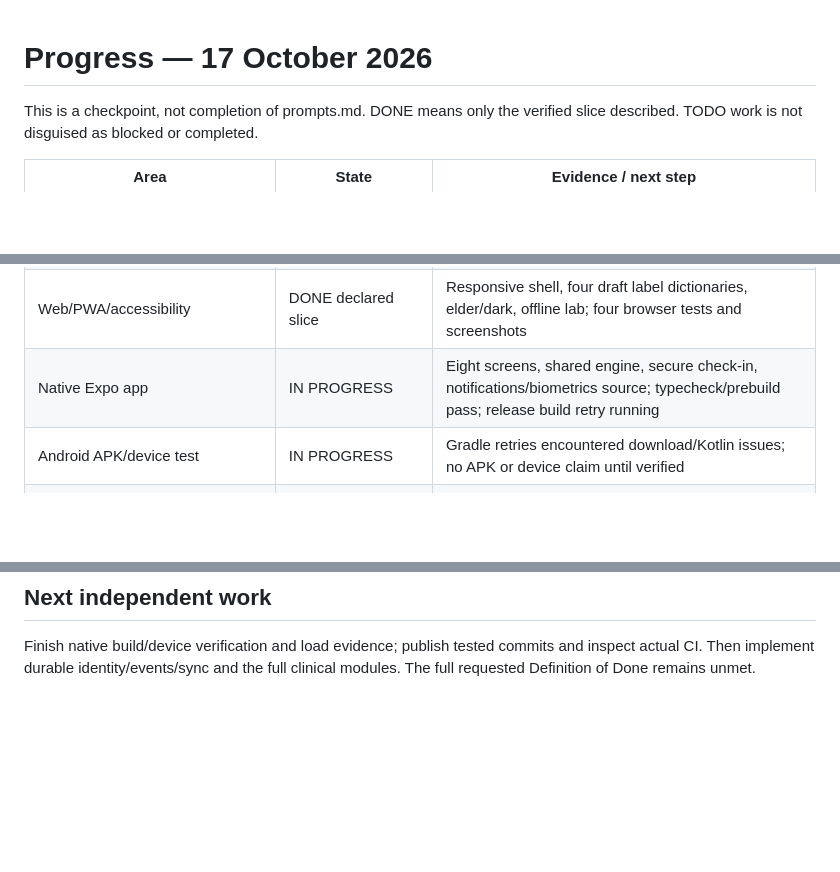
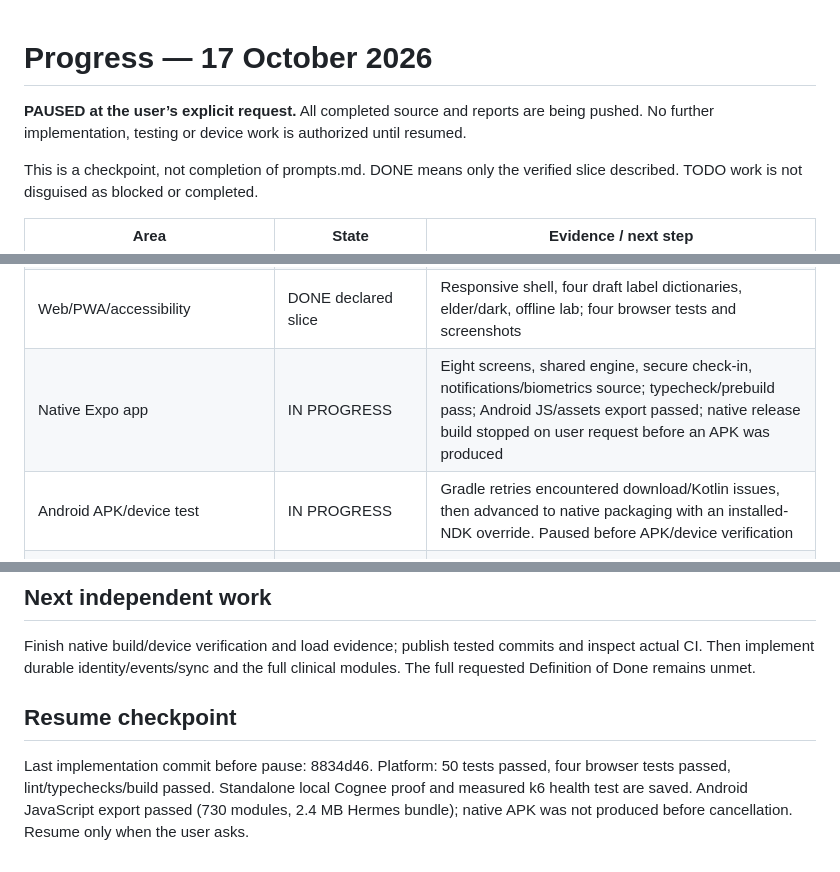
Before and after one commit to potlasrisharan/hackshift-sudarshan, a Markdown page: docs/PROGRESS.md, 3 parts joined by grey strips. Rendered like a GitHub page; blank space fills up the shorter version.

Commit message:
docs: save user-requested pause checkpoint

```diff
--- a/docs/PROGRESS.md
+++ b/docs/PROGRESS.md
@@ -1,4 +1,6 @@
 # Progress — 17 October 2026
+
+**PAUSED at the user’s explicit request.** All completed source and reports are being pushed. No further implementation, testing or device work is authorized until resumed.
 
 This is a checkpoint, not completion of prompts.md. DONE means only the verified
 slice described. TODO work is not disguised as blocked or completed.
@@ -18,8 +20,8 @@ slice described. TODO work is not disguised as blocked or completed.
 | Clinical model depth/calibration | TODO | Reviewed ontology/asymmetric loss, BOCPD/fusion, fitted refill history and independent evaluation |
 | Benchmarks | DONE mechanism harness | 500 seed-26047 cases; measured JSON/markdown/plot with synthetic limitations |
 | Web/PWA/accessibility | DONE declared slice | Responsive shell, four draft label dictionaries, elder/dark, offline lab; four browser tests and screenshots |
-| Native Expo app | IN PROGRESS | Eight screens, shared engine, secure check-in, notifications/biometrics source; typecheck/prebuild pass; release build retry running |
-| Android APK/device test | IN PROGRESS | Gradle retries encountered download/Kotlin issues; no APK or device claim until verified |
+| Native Expo app | IN PROGRESS | Eight screens, shared engine, secure check-in, notifications/biometrics source; typecheck/prebuild pass; Android JS/assets export passed; native release build stopped on user request before an APK was produced |
+| Android APK/device test | IN PROGRESS | Gradle retries encountered download/Kotlin issues, then advanced to native packaging with an installed-NDK override. Paused before APK/device verification |
 | Sarvam gateway | DONE limited adapter; BLOCKED live test | Static nonclinical welcome only; cache/timeouts/cap/fallback and mocked tests. Server-side key required |
 | Full multilingual voice/translation | TODO | STT, clinical glossary, original toggle, verified translations and language evals |
 | Wearables | DONE simulation only | Source/unit/plausibility/dedupe boundary; real Health Connect/HealthKit/BLE implementation/device validation TODO |
@@ -49,3 +51,7 @@ into chat/repo. Existing public browser config is not permission to access live
 Finish native build/device verification and load evidence; publish tested commits
 and inspect actual CI. Then implement durable identity/events/sync and the full
 clinical modules. The full requested Definition of Done remains unmet.
+
+## Resume checkpoint
+
+Last implementation commit before pause: 8834d46. Platform: 50 tests passed, four browser tests passed, lint/typechecks/build passed. Standalone local Cognee proof and measured k6 health test are saved. Android JavaScript export passed (730 modules, 2.4 MB Hermes bundle); native APK was not produced before cancellation. Resume only when the user asks.
```
Also changed, not shown: docs/FINAL_REPORT.md (+4 -0 lines).
